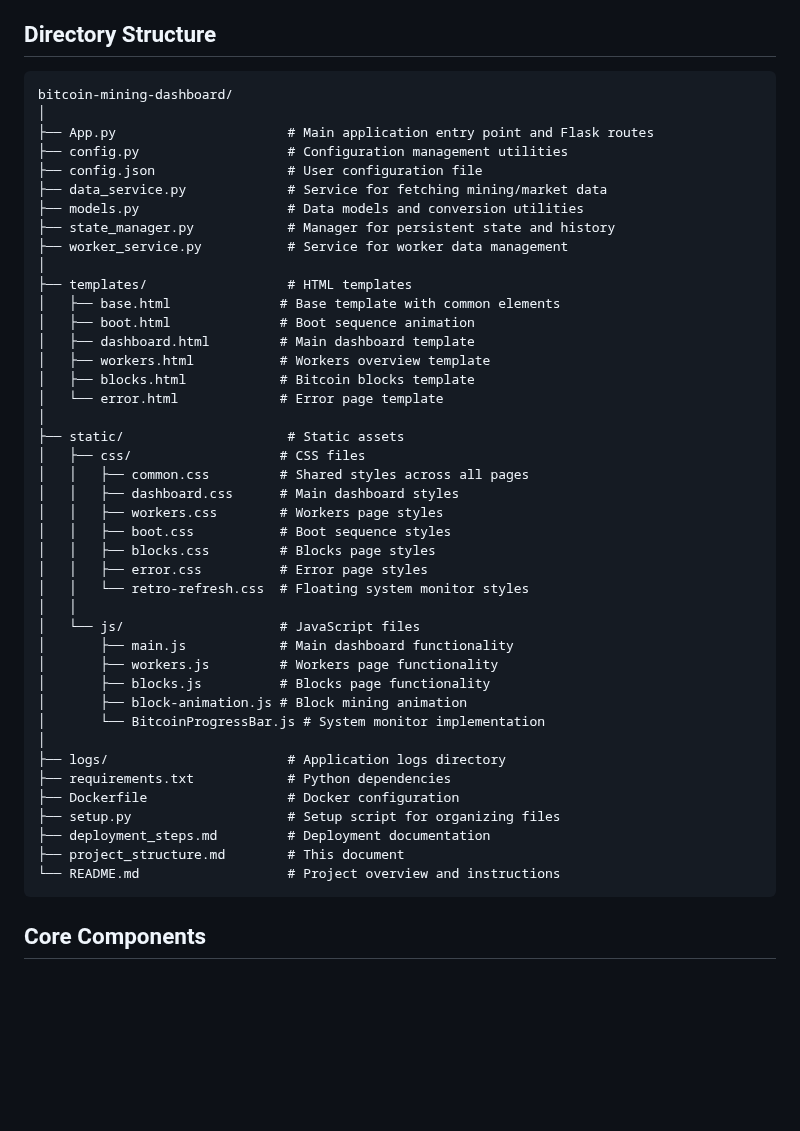
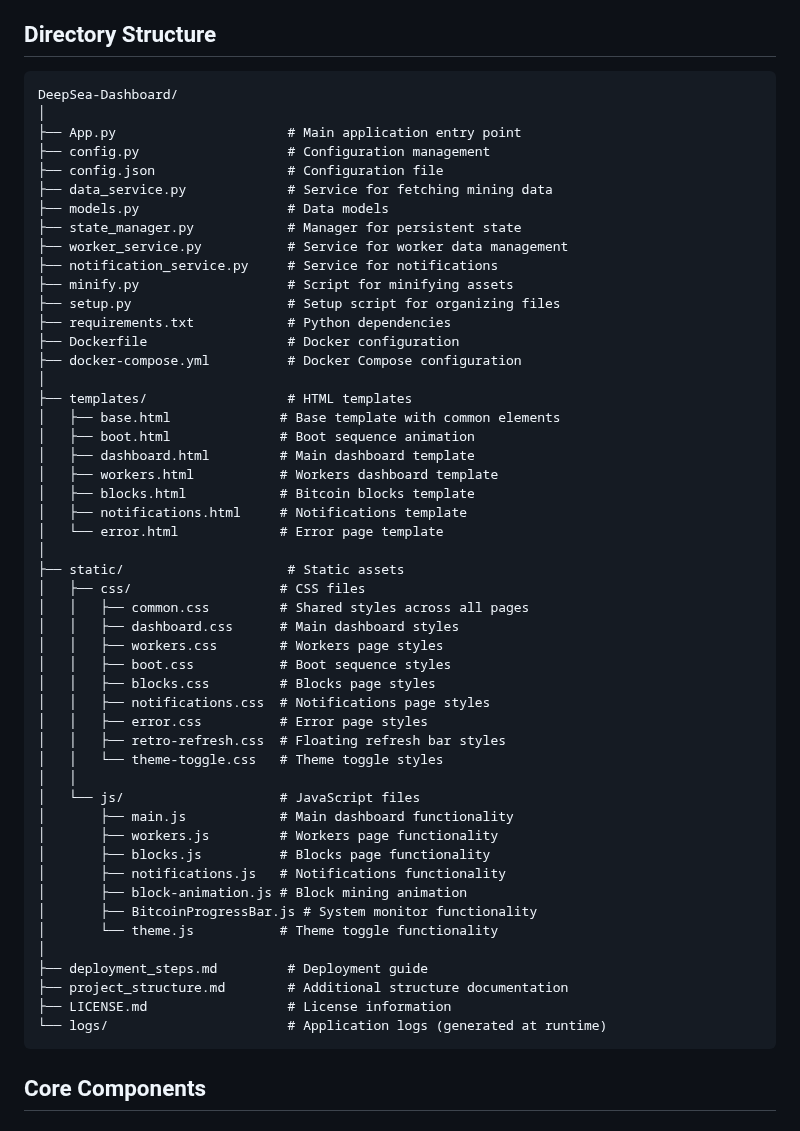
Before and after one commit to Retropex/custom-ocean.xyz-dashboard, a Markdown page: project_structure.md, the part around one of its changes. Drawn GitHub-style; blank space fills up the shorter version.

Commit message:
Update project structure and enhance documentation
Added new services: `notification_service.py`, `minify.py`, and `theme-toggle.css`. Renamed `config.json` for clarity and updated `workers.html` to `workers dashboard.html`. Introduced `LICENSE.md` and improved project structure documentation. Adjusted formatting in the "Component Interactions" diagram for consistency.

````diff
--- a/project_structure.md
+++ b/project_structure.md
@@ -5,22 +5,29 @@ This document provides a comprehensive overview of the Bitcoin Mining Dashboard
 ## Directory Structure
 
 ```
-bitcoin-mining-dashboard/
+DeepSea-Dashboard/
 │
-├── App.py                      # Main application entry point and Flask routes
-├── config.py                   # Configuration management utilities
-├── config.json                 # User configuration file
-├── data_service.py             # Service for fetching mining/market data
-├── models.py                   # Data models and conversion utilities
-├── state_manager.py            # Manager for persistent state and history
+├── App.py                      # Main application entry point
+├── config.py                   # Configuration management
+├── config.json                 # Configuration file
+├── data_service.py             # Service for fetching mining data
+├── models.py                   # Data models
+├── state_manager.py            # Manager for persistent state
 ├── worker_service.py           # Service for worker data management
+├── notification_service.py     # Service for notifications
+├── minify.py                   # Script for minifying assets
+├── setup.py                    # Setup script for organizing files
+├── requirements.txt            # Python dependencies
+├── Dockerfile                  # Docker configuration
+├── docker-compose.yml          # Docker Compose configuration
 │
 ├── templates/                  # HTML templates
 │   ├── base.html              # Base template with common elements
 │   ├── boot.html              # Boot sequence animation
 │   ├── dashboard.html         # Main dashboard template
-│   ├── workers.html           # Workers overview template
+│   ├── workers.html           # Workers dashboard template
 │   ├── blocks.html            # Bitcoin blocks template
+│   ├── notifications.html     # Notifications template
 │   └── error.html             # Error page template
 │
 ├── static/                     # Static assets
@@ -30,23 +37,24 @@ bitcoin-mining-dashboard/
 │   │   ├── workers.css        # Workers page styles
 │   │   ├── boot.css           # Boot sequence styles
 │   │   ├── blocks.css         # Blocks page styles
+│   │   ├── notifications.css  # Notifications page styles
 │   │   ├── error.css          # Error page styles
-│   │   └── retro-refresh.css  # Floating system monitor styles
+│   │   ├── retro-refresh.css  # Floating refresh bar styles
+│   │   └── theme-toggle.css   # Theme toggle styles
 │   │
 │   └── js/                    # JavaScript files
 │       ├── main.js            # Main dashboard functionality
 │       ├── workers.js         # Workers page functionality
 │       ├── blocks.js          # Blocks page functionality
+│       ├── notifications.js   # Notifications functionality
 │       ├── block-animation.js # Block mining animation
-│       └── BitcoinProgressBar.js # System monitor implementation
+│       ├── BitcoinProgressBar.js # System monitor functionality
+│       └── theme.js           # Theme toggle functionality
 │
-├── logs/                       # Application logs directory
-├── requirements.txt            # Python dependencies
-├── Dockerfile                  # Docker configuration
-├── setup.py                    # Setup script for organizing files
-├── deployment_steps.md         # Deployment documentation
-├── project_structure.md        # This document
-└── README.md                   # Project overview and instructions
+├── deployment_steps.md         # Deployment guide
+├── project_structure.md        # Additional structure documentation
+├── LICENSE.md                  # License information
+└── logs/                       # Application logs (generated at runtime)
 ```
 
 ## Core Components
````
Also changed, not shown: other parts of project_structure.md (+7 -7 lines).
